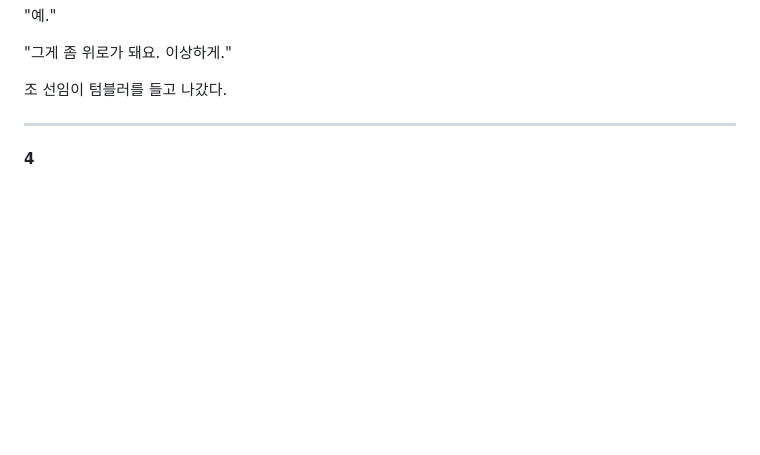
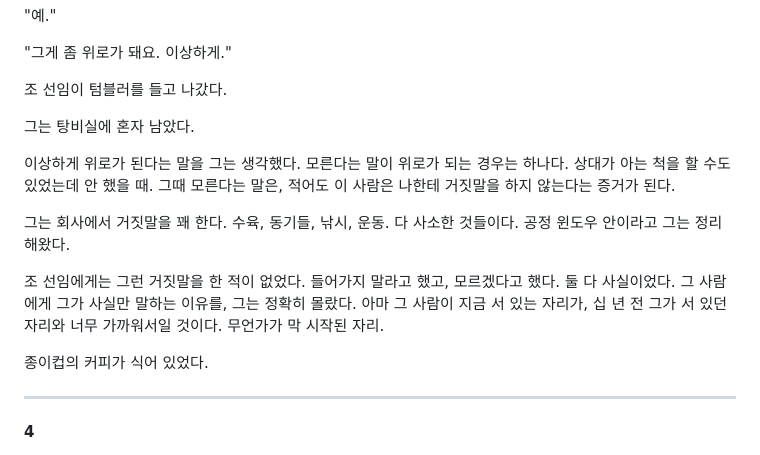
Before and after one commit to Baaek/web1, a Markdown page: novel/019-제네바에서-숫자가-나왔다.md, the part around the change. Drawn GitHub-style; blank space fills up the shorter version.

Commit message:
novel: 19화 초안 분량 보정
Co-Authored-By: Claude Opus 5.5 <noreply@anthropic.com>
Claude-Session: https://claude.ai/code/session_01TuJzFd6sek63XAkdJhJM3D

```diff
--- a/novel/019-제네바에서-숫자가-나왔다.md
+++ b/novel/019-제네바에서-숫자가-나왔다.md
@@ -146,6 +146,16 @@ Spotfire를 닫고, 머릿속으로 했다.
 "그게 좀 위로가 돼요. 이상하게."
 
 조 선임이 텀블러를 들고 나갔다.
+
+그는 탕비실에 혼자 남았다.
+
+이상하게 위로가 된다는 말을 그는 생각했다. 모른다는 말이 위로가 되는 경우는 하나다. 상대가 아는 척을 할 수도 있었는데 안 했을 때. 그때 모른다는 말은, 적어도 이 사람은 나한테 거짓말을 하지 않는다는 증거가 된다.
+
+그는 회사에서 거짓말을 꽤 한다. 수육, 동기들, 낚시, 운동. 다 사소한 것들이다. 공정 윈도우 안이라고 그는 정리해왔다.
+
+조 선임에게는 그런 거짓말을 한 적이 없었다. 들어가지 말라고 했고, 모르겠다고 했다. 둘 다 사실이었다. 그 사람에게 그가 사실만 말하는 이유를, 그는 정확히 몰랐다. 아마 그 사람이 지금 서 있는 자리가, 십 년 전 그가 서 있던 자리와 너무 가까워서일 것이다. 무언가가 막 시작된 자리.
+
+종이컵의 커피가 식어 있었다.
 
 ---
 
```
